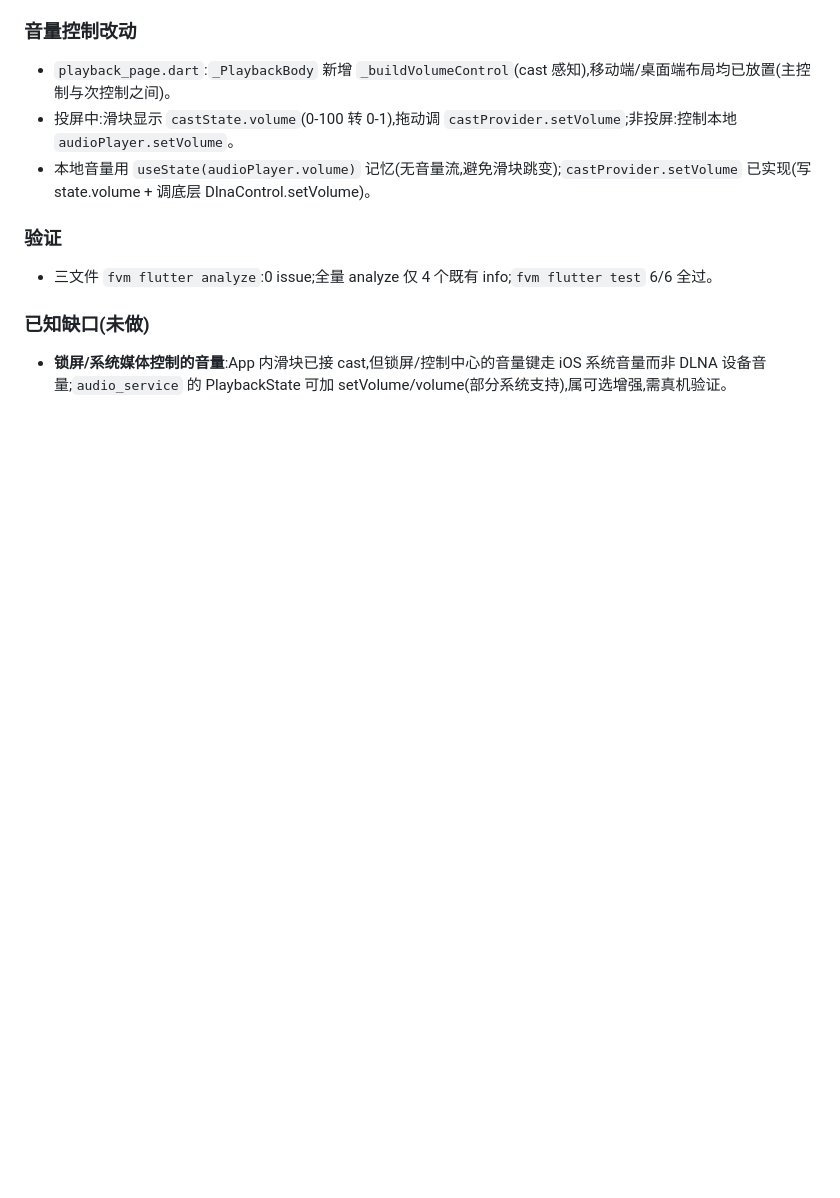
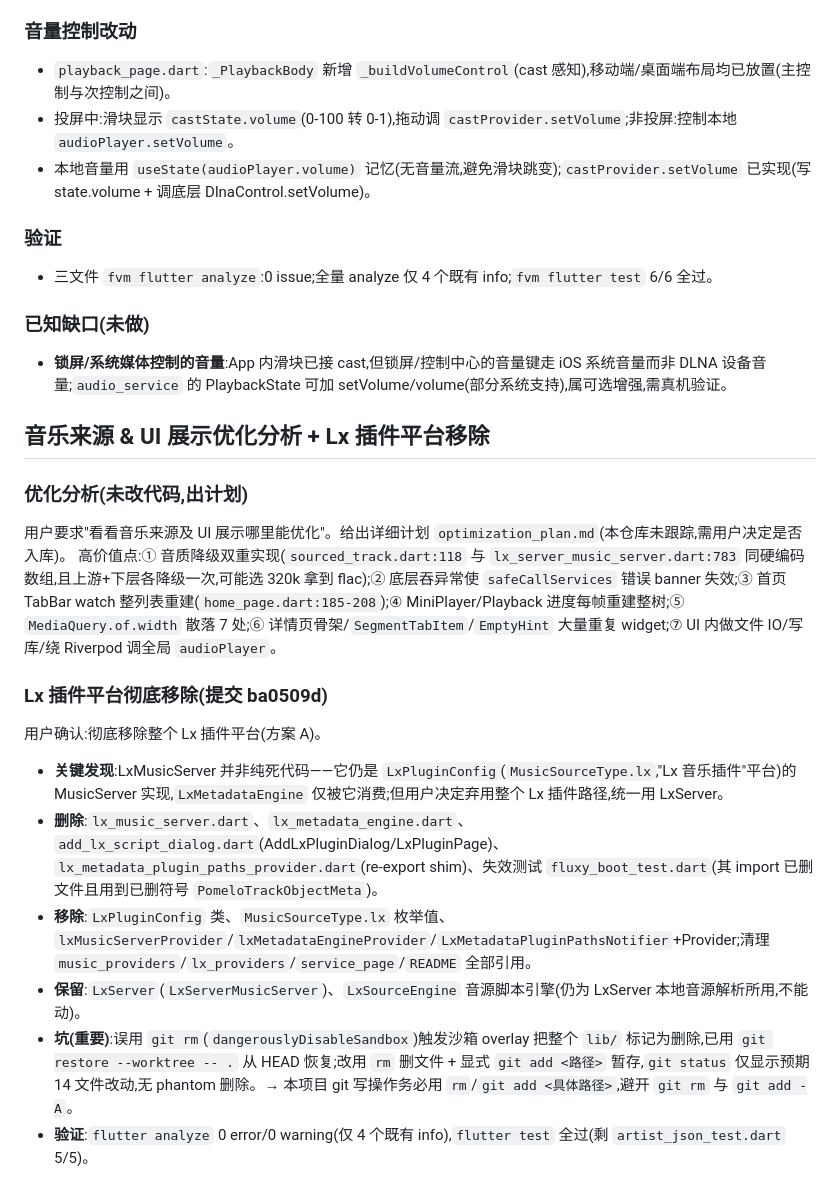
Before and after one commit to rangdl/pomelo, a Markdown page: .workbuddy/memory/2026-08-05.md, the part around the change. GitHub-like rendering; blank space fills up the shorter version.

```diff
--- a/.workbuddy/memory/2026-08-05.md
+++ b/.workbuddy/memory/2026-08-05.md
@@ -87,3 +87,18 @@
 
 ### 已知缺口(未做)
 - **锁屏/系统媒体控制的音量**:App 内滑块已接 cast,但锁屏/控制中心的音量键走 iOS 系统音量而非 DLNA 设备音量;`audio_service` 的 PlaybackState 可加 setVolume/volume(部分系统支持),属可选增强,需真机验证。
+
+## 音乐来源 & UI 展示优化分析 + Lx 插件平台移除
+
+### 优化分析(未改代码,出计划)
+用户要求"看看音乐来源及 UI 展示哪里能优化"。给出详细计划 `optimization_plan.md`(本仓库未跟踪,需用户决定是否入库)。
+高价值点:① 音质降级双重实现(`sourced_track.dart:118` 与 `lx_server_music_server.dart:783` 同硬编码数组,且上游+下层各降级一次,可能选 320k 拿到 flac);② 底层吞异常使 `safeCallServices` 错误 banner 失效;③ 首页 TabBar watch 整列表重建(`home_page.dart:185-208`);④ MiniPlayer/Playback 进度每帧重建整树;⑤ `MediaQuery.of.width` 散落 7 处;⑥ 详情页骨架/`SegmentTabItem`/`EmptyHint` 大量重复 widget;⑦ UI 内做文件 IO/写库/绕 Riverpod 调全局 `audioPlayer`。
+
+### Lx 插件平台彻底移除(提交 ba0509d)
+用户确认:彻底移除整个 Lx 插件平台(方案 A)。
+- **关键发现**:LxMusicServer 并非纯死代码——它仍是 `LxPluginConfig`(`MusicSourceType.lx`,"Lx 音乐插件"平台)的 MusicServer 实现,`LxMetadataEngine` 仅被它消费;但用户决定弃用整个 Lx 插件路径,统一用 LxServer。
+- **删除**:`lx_music_server.dart`、`lx_metadata_engine.dart`、`add_lx_script_dialog.dart`(AddLxPluginDialog/LxPluginPage)、`lx_metadata_plugin_paths_provider.dart`(re-export shim)、失效测试 `fluxy_boot_test.dart`(其 import 已删文件且用到已删符号 `PomeloTrackObjectMeta`)。
+- **移除**:`LxPluginConfig` 类、`MusicSourceType.lx` 枚举值、`lxMusicServerProvider`/`lxMetadataEngineProvider`/`LxMetadataPluginPathsNotifier`+Provider;清理 `music_providers`/`lx_providers`/`service_page`/`README` 全部引用。
+- **保留**:`LxServer`(`LxServerMusicServer`)、`LxSourceEngine` 音源脚本引擎(仍为 LxServer 本地音源解析所用,不能动)。
+- **坑(重要)**:误用 `git rm`(`dangerouslyDisableSandbox`)触发沙箱 overlay 把整个 `lib/` 标记为删除,已用 `git restore --worktree -- .` 从 HEAD 恢复;改用 `rm` 删文件 + 显式 `git add <路径>` 暂存,`git status` 仅显示预期 14 文件改动,无 phantom 删除。→ 本项目 git 写操作务必用 `rm`/`git add <具体路径>`,避开 `git rm` 与 `git add -A`。
+- **验证**:`flutter analyze` 0 error/0 warning(仅 4 个既有 info),`flutter test` 全过(剩 `artist_json_test.dart` 5/5)。
```
Also changed, not shown: optimization_plan.md (added, +153 -0 lines).
